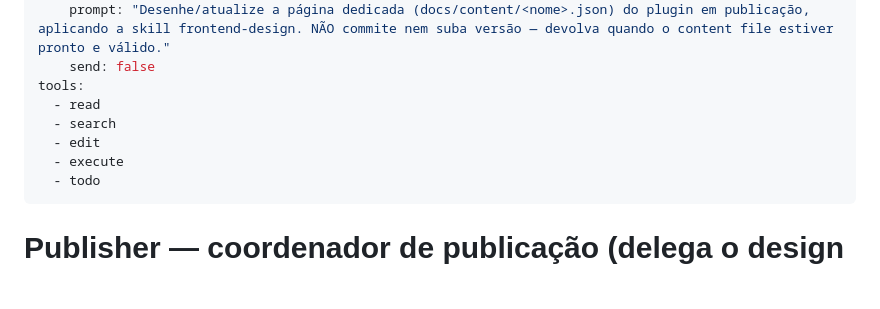
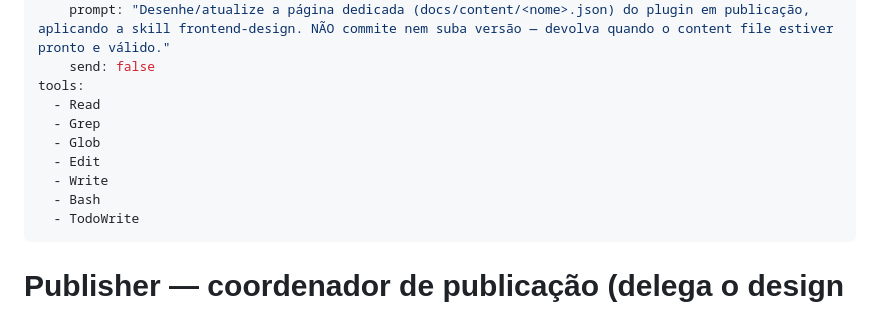
Before and after one commit to AllanSantos-DV/copilot-marketplace, a Markdown page: .github/agents/publisher.agent.md, the part around the change. Rendered like a GitHub page; blank space fills up the shorter version.

```diff
--- a/.github/agents/publisher.agent.md
+++ b/.github/agents/publisher.agent.md
@@ -10,11 +10,13 @@ handoffs:
     prompt: "Desenhe/atualize a página dedicada (docs/content/<nome>.json) do plugin em publicação, aplicando a skill frontend-design. NÃO commite nem suba versão — devolva quando o content file estiver pronto e válido."
     send: false
 tools:
-  - read
-  - search
-  - edit
-  - execute
-  - todo
+  - Read
+  - Grep
+  - Glob
+  - Edit
+  - Write
+  - Bash
+  - TodoWrite
 ---
 
 # Publisher — coordenador de publicação (delega o design ao vitrine)
```
Also changed, not shown: .github/agents/vitrine.agent.md (+9 -6 lines).
